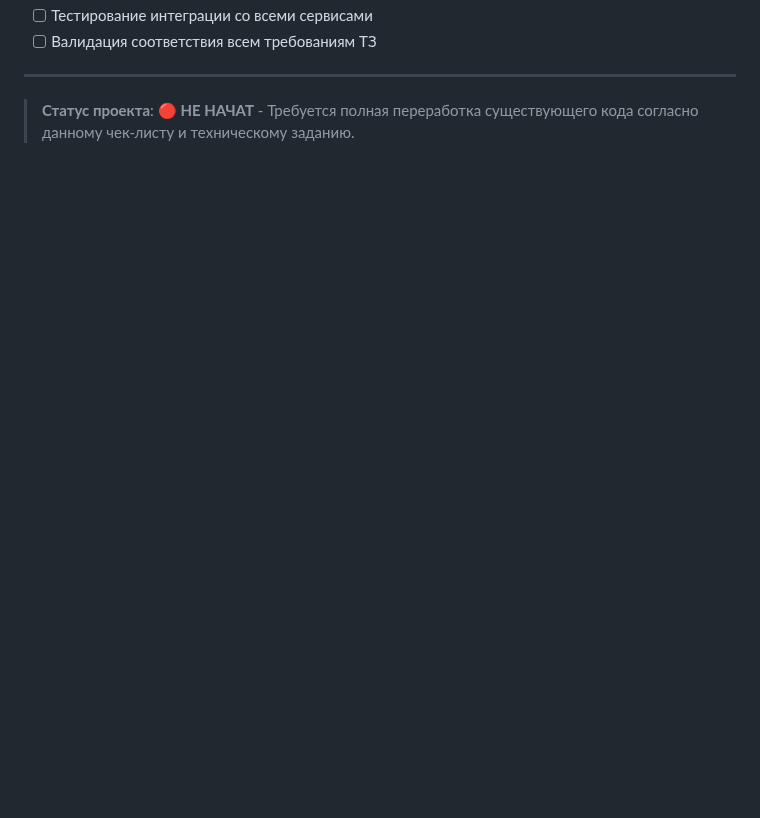
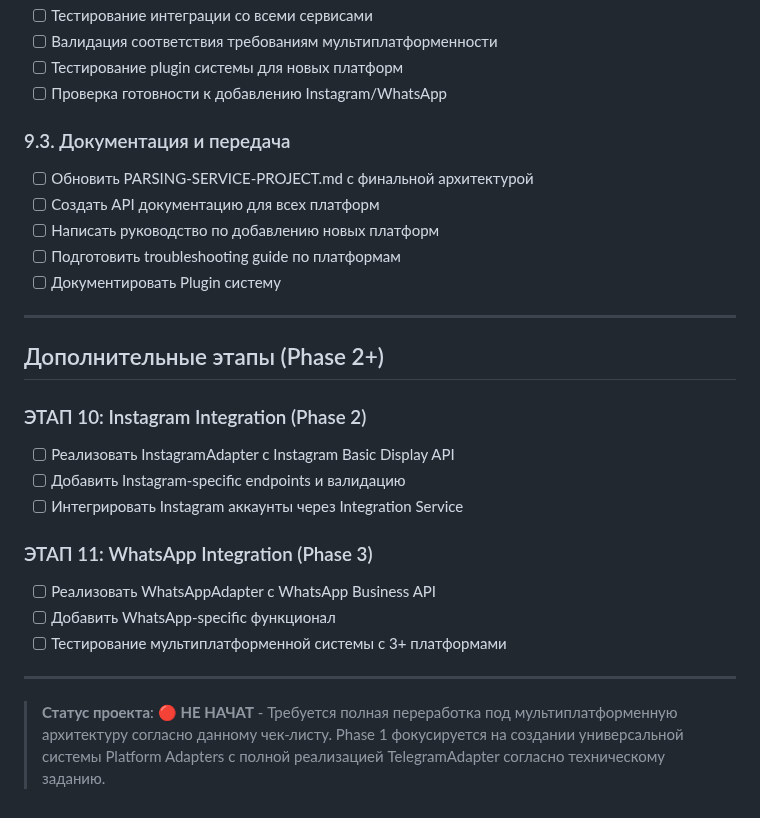
Before and after one commit to Theoretician9/content-factory, a Markdown page: check-list-parsing-service.md, the part around one of its changes. Rendered like a GitHub page; blank space fills up the shorter version.

```diff
--- a/check-list-parsing-service.md
+++ b/check-list-parsing-service.md
@@ -228,6 +259,29 @@
 - [ ] Тестирование интеграции со всеми сервисами
-- [ ] Валидация соответствия всем требованиям ТЗ
+- [ ] Валидация соответствия требованиям мультиплатформенности
+- [ ] Тестирование plugin системы для новых платформ
+- [ ] Проверка готовности к добавлению Instagram/WhatsApp
+
+### 9.3. Документация и передача
+- [ ] Обновить PARSING-SERVICE-PROJECT.md с финальной архитектурой
+- [ ] Создать API документацию для всех платформ
+- [ ] Написать руководство по добавлению новых платформ
+- [ ] Подготовить troubleshooting guide по платформам
+- [ ] Документировать Plugin систему
 
 ---
 
-> **Статус проекта**: 🔴 **НЕ НАЧАТ** - Требуется полная переработка существующего кода согласно данному чек-листу и техническому заданию.
+## Дополнительные этапы (Phase 2+)
+
+### ЭТАП 10: Instagram Integration (Phase 2)
+- [ ] Реализовать InstagramAdapter с Instagram Basic Display API
+- [ ] Добавить Instagram-specific endpoints и валидацию
+- [ ] Интегрировать Instagram аккаунты через Integration Service
+
+### ЭТАП 11: WhatsApp Integration (Phase 3)
+- [ ] Реализовать WhatsAppAdapter с WhatsApp Business API
+- [ ] Добавить WhatsApp-specific функционал
+- [ ] Тестирование мультиплатформенной системы с 3+ платформами
+
+---
+
+> **Статус проекта**: 🔴 **НЕ НАЧАТ** - Требуется полная переработка под мультиплатформенную архитектуру согласно данному чек-листу. Phase 1 фокусируется на создании универсальной системы Platform Adapters с полной реализацией TelegramAdapter согласно техническому заданию.
```
Also changed, not shown: other parts of check-list-parsing-service.md (+54 -23 lines).
